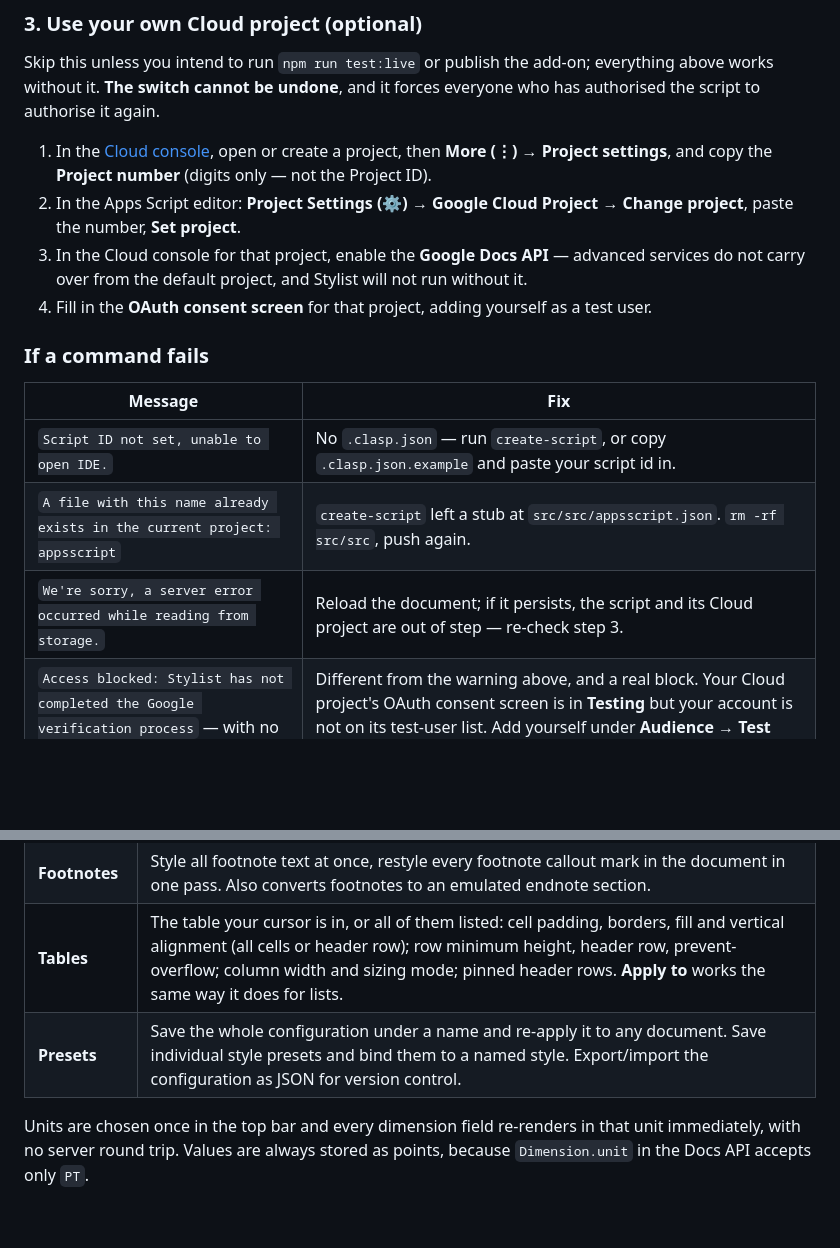
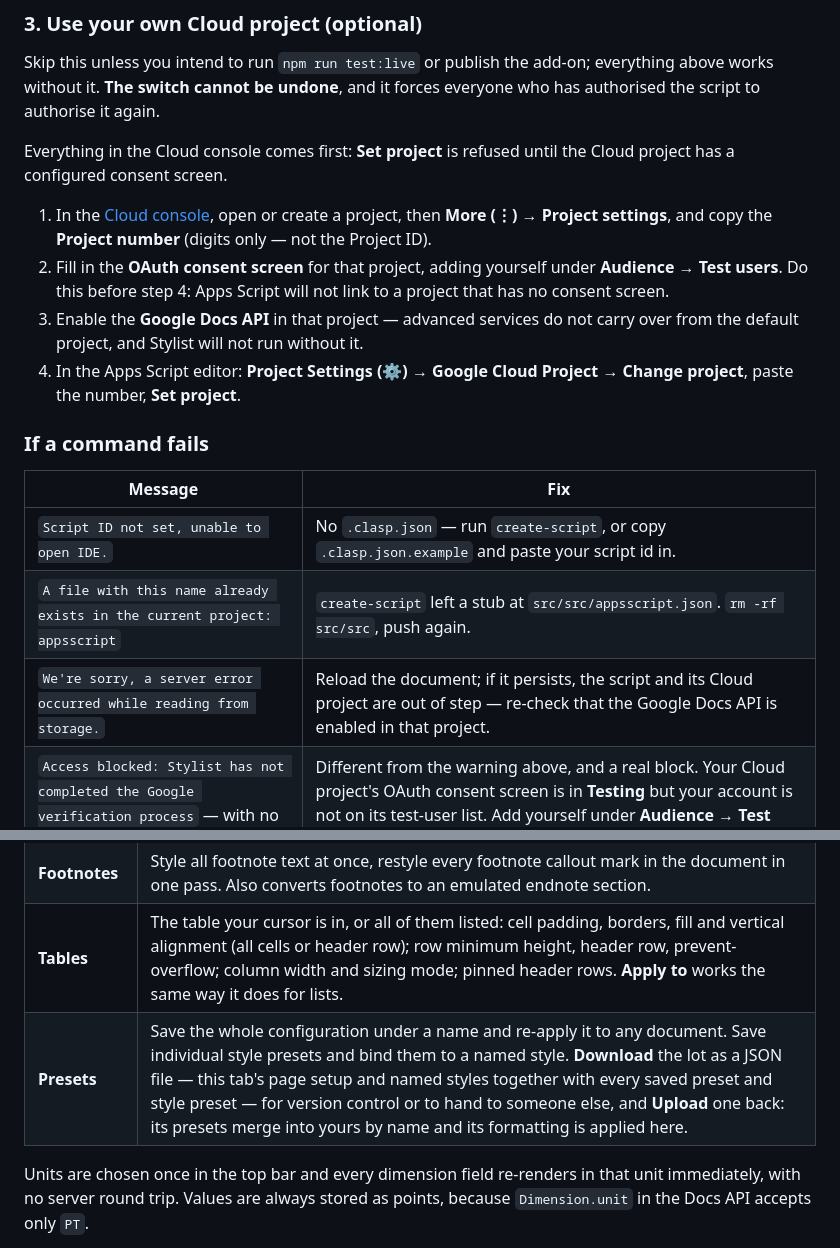
Before and after one commit to lukehutch/stylist, a Markdown page: README.md, 2 parts joined by grey strips. Rendered like a GitHub page; blank space fills up the shorter version.

Commit message:
README: the consent screen comes before Set project
Apps Script refuses to link to a Cloud project that has no configured OAuth
consent screen, so the old order -- link, then fill in the consent screen --
could not be followed. Everything in the Cloud console now comes first.

The Presets row also still described the textarea that Download and Upload
replaced, and the troubleshooting table pointed at "step 3" by number,
which the reorder would have moved.

```diff
--- a/README.md
+++ b/README.md
@@ -95,16 +95,19 @@ Skip this unless you intend to run `npm run test:live` or publish the add-on;
 everything above works without it. **The switch cannot be undone**, and it
 forces everyone who has authorised the script to authorise it again.
 
+Everything in the Cloud console comes first: **Set project** is refused until
+the Cloud project has a configured consent screen.
+
 1. In the [Cloud console](https://console.cloud.google.com/cloud-resource-manager),
    open or create a project, then **More (⋮) → Project settings**, and copy the
    **Project number** (digits only — not the Project ID).
-2. In the Apps Script editor: **Project Settings (⚙) → Google Cloud Project →
+2. Fill in the **OAuth consent screen** for that project, adding yourself under
+   **Audience → Test users**. Do this before step 4: Apps Script will not link
+   to a project that has no consent screen.
+3. Enable the **Google Docs API** in that project — advanced services do not
+   carry over from the default project, and Stylist will not run without it.
+4. In the Apps Script editor: **Project Settings (⚙) → Google Cloud Project →
    Change project**, paste the number, **Set project**.
-3. In the Cloud console for that project, enable the **Google Docs API** —
-   advanced services do not carry over from the default project, and Stylist
-   will not run without it.
-4. Fill in the **OAuth consent screen** for that project, adding yourself as a
-   test user.
 
 ### If a command fails
 
@@ -112,7 +115,7 @@ forces everyone who has authorised the script to authorise it again.
 |---|---|
 | `Script ID not set, unable to open IDE.` | No `.clasp.json` — run `create-script`, or copy `.clasp.json.example` and paste your script id in. |
 | `A file with this name already exists in the current project: appsscript` | `create-script` left a stub at `src/src/appsscript.json`. `rm -rf src/src`, push again. |
-| `We're sorry, a server error occurred while reading from storage.` | Reload the document; if it persists, the script and its Cloud project are out of step — re-check step 3. |
+| `We're sorry, a server error occurred while reading from storage.` | Reload the document; if it persists, the script and its Cloud project are out of step — re-check that the Google Docs API is enabled in that project. |
 | `Access blocked: Stylist has not completed the Google verification process` — with no **Advanced** link | Different from the warning above, and a real block. Your Cloud project's OAuth consent screen is in **Testing** but your account is not on its test-user list. Add yourself under **Audience → Test users**. |
 
 ## The eight tabs
@@ -126,7 +129,7 @@ forces everyone who has authorised the script to authorise it again.
 | **Headers & footers** | A style editor over whichever headers and footers you name. Two menus set that: which sections (only shown when the tab has more than one) and which side of the spread -- L pages, R pages or both. Everything below follows the same choice: the shared-with warning, the header and footer margins (written to that section or to all of them), the buttons that give a section its own header or footer or hand it back, and the list of individual headers and footers underneath. "Different first page" is here too, set one section at a time; "Different L/R pages" beside it is the one document-wide switch. |
 | **Footnotes** | Style all footnote text at once, restyle every footnote callout mark in the document in one pass. Also converts footnotes to an emulated endnote section. |
 | **Tables** | The table your cursor is in, or all of them listed: cell padding, borders, fill and vertical alignment (all cells or header row); row minimum height, header row, prevent-overflow; column width and sizing mode; pinned header rows. **Apply to** works the same way it does for lists. |
-| **Presets** | Save the whole configuration under a name and re-apply it to any document. Save individual style presets and bind them to a named style. Export/import the configuration as JSON for version control. |
+| **Presets** | Save the whole configuration under a name and re-apply it to any document. Save individual style presets and bind them to a named style. **Download** the lot as a JSON file — this tab's page setup and named styles together with every saved preset and style preset — for version control or to hand to someone else, and **Upload** one back: its presets merge into yours by name and its formatting is applied here. |
 
 Units are chosen once in the top bar and every dimension field re-renders in
 that unit immediately, with no server round trip. Values are always stored as
```
